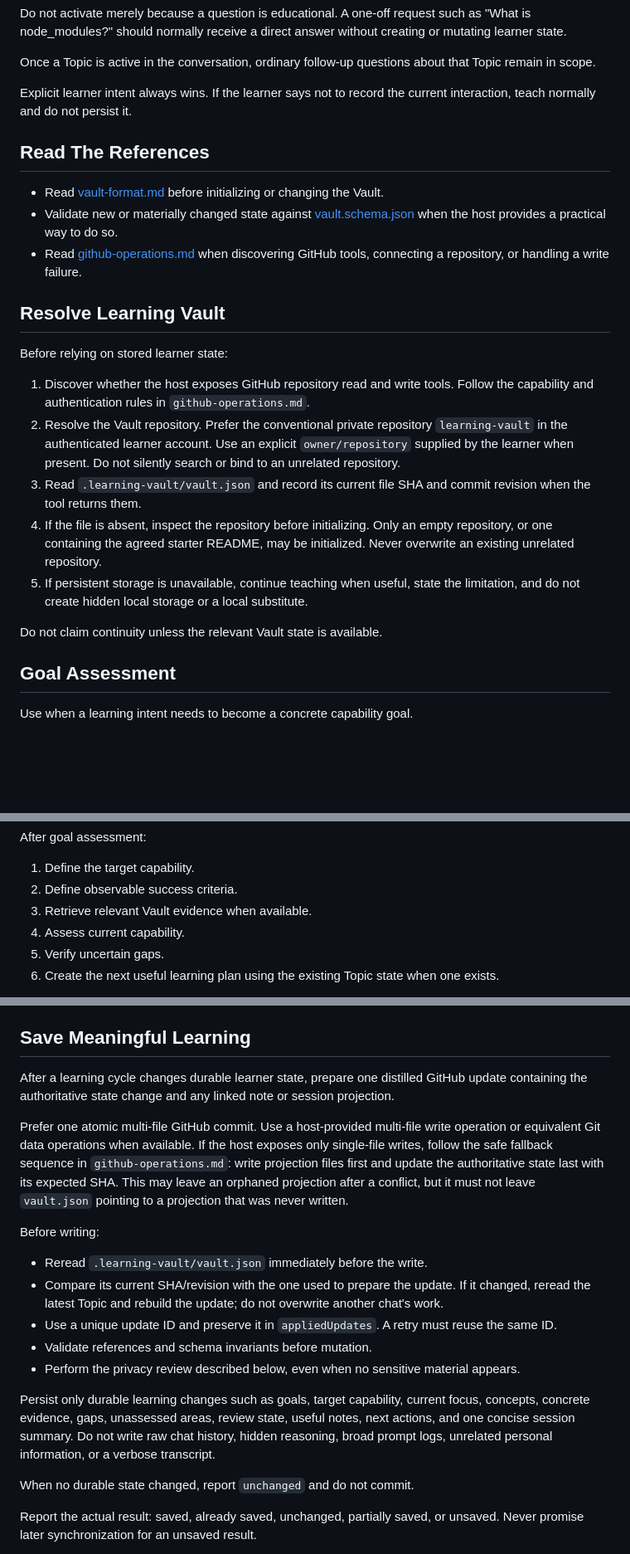
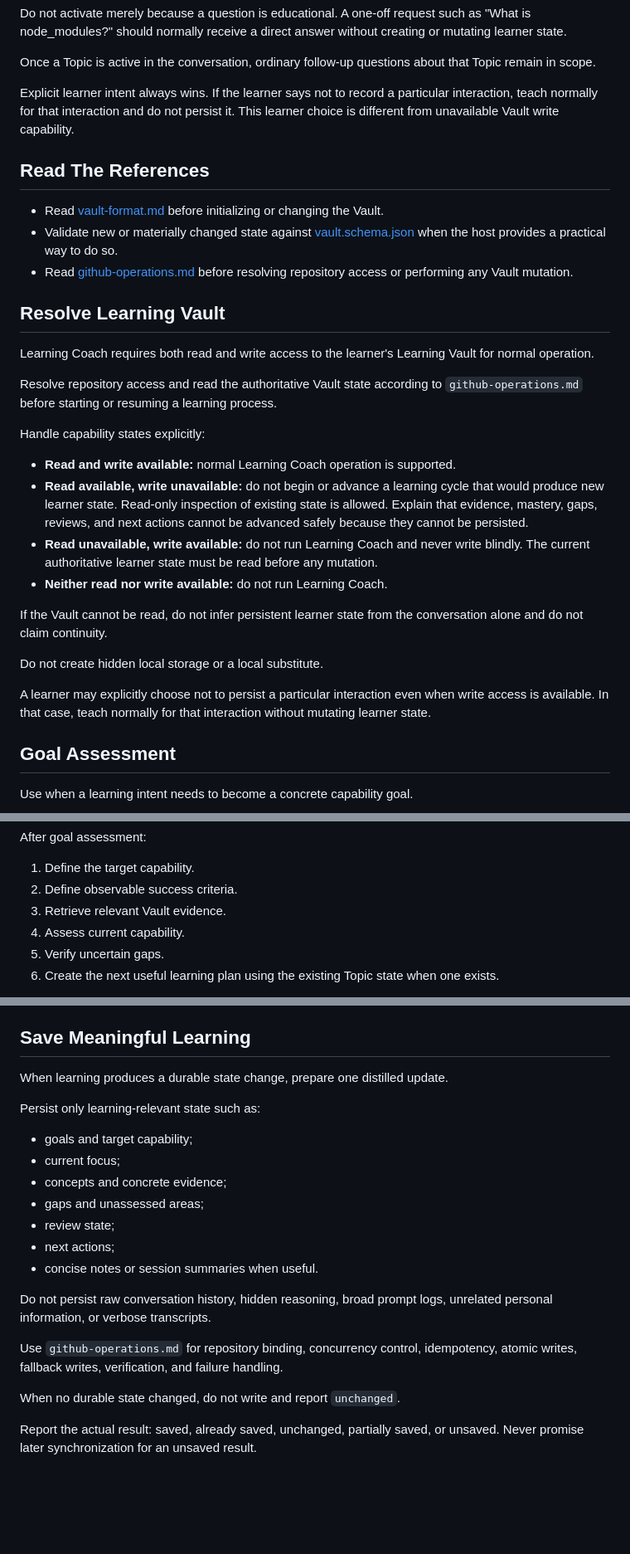
Before and after one commit to SShending/learning-coach, a Markdown page: skills/learning-coach/SKILL.md, 3 parts joined by grey strips. Shown at 83% size. Rendered like a GitHub page; blank space fills up the shorter version.

Commit message:
separate learning semantics from GitHub persistence

```diff
--- a/skills/learning-coach/SKILL.md
+++ b/skills/learning-coach/SKILL.md
@@ -32,8 +32,9 @@ creating or mutating learner state.
 Once a Topic is active in the conversation, ordinary follow-up questions about
 that Topic remain in scope.
 
-Explicit learner intent always wins. If the learner says not to record the
-current interaction, teach normally and do not persist it.
+Explicit learner intent always wins. If the learner says not to record a
+particular interaction, teach normally for that interaction and do not persist
+it. This learner choice is different from unavailable Vault write capability.
 
 ## Read The References
 
@@ -42,28 +43,37 @@ current interaction, teach normally and do not persist it.
 - Validate new or materially changed state against
   [vault.schema.json](references/vault.schema.json) when the host provides a
   practical way to do so.
-- Read [github-operations.md](references/github-operations.md) when discovering
-  GitHub tools, connecting a repository, or handling a write failure.
+- Read [github-operations.md](references/github-operations.md) before resolving
+  repository access or performing any Vault mutation.
 
 ## Resolve Learning Vault
 
-Before relying on stored learner state:
+Learning Coach requires both read and write access to the learner's Learning
+Vault for normal operation.
 
-1. Discover whether the host exposes GitHub repository read and write tools.
-   Follow the capability and authentication rules in `github-operations.md`.
-2. Resolve the Vault repository. Prefer the conventional private repository
-   `learning-vault` in the authenticated learner account. Use an explicit
-   `owner/repository` supplied by the learner when present. Do not silently
-   search or bind to an unrelated repository.
-3. Read `.learning-vault/vault.json` and record its current file SHA and commit
-   revision when the tool returns them.
-4. If the file is absent, inspect the repository before initializing. Only an
-   empty repository, or one containing the agreed starter README, may be
-   initialized. Never overwrite an existing unrelated repository.
-5. If persistent storage is unavailable, continue teaching when useful, state
-   the limitation, and do not create hidden local storage or a local substitute.
+Resolve repository access and read the authoritative Vault state according to
+`github-operations.md` before starting or resuming a learning process.
 
-Do not claim continuity unless the relevant Vault state is available.
+Handle capability states explicitly:
+
+- **Read and write available:** normal Learning Coach operation is supported.
+- **Read available, write unavailable:** do not begin or advance a learning cycle
+  that would produce new learner state. Read-only inspection of existing state is
+  allowed. Explain that evidence, mastery, gaps, reviews, and next actions cannot
+  be advanced safely because they cannot be persisted.
+- **Read unavailable, write available:** do not run Learning Coach and never
+  write blindly. The current authoritative learner state must be read before any
+  mutation.
+- **Neither read nor write available:** do not run Learning Coach.
+
+If the Vault cannot be read, do not infer persistent learner state from the
+conversation alone and do not claim continuity.
+
+Do not create hidden local storage or a local substitute.
+
+A learner may explicitly choose not to persist a particular interaction even
+when write access is available. In that case, teach normally for that interaction
+without mutating learner state.
 
 ## Goal Assessment
 
@@ -128,7 +138,7 @@ After goal assessment:
 
 1. Define the target capability.
 2. Define observable success criteria.
-3. Retrieve relevant Vault evidence when available.
+3. Retrieve relevant Vault evidence.
 4. Assess current capability.
 5. Verify uncertain gaps.
 6. Create the next useful learning plan using the existing Topic state when one
@@ -383,37 +393,25 @@ Use `vault-curator` for those operations.
 
 ## Save Meaningful Learning
 
-After a learning cycle changes durable learner state, prepare one distilled
-GitHub update containing the authoritative state change and any linked note or
-session projection.
+When learning produces a durable state change, prepare one distilled update.
 
-Prefer one atomic multi-file GitHub commit. Use a host-provided multi-file write
-operation or equivalent Git data operations when available. If the host exposes
-only single-file writes, follow the safe fallback sequence in
-`github-operations.md`: write projection files first and update the authoritative
-state last with its expected SHA. This may leave an orphaned projection after a
-conflict, but it must not leave `vault.json` pointing to a projection that was
-never written.
+Persist only learning-relevant state such as:
 
-Before writing:
+- goals and target capability;
+- current focus;
+- concepts and concrete evidence;
+- gaps and unassessed areas;
+- review state;
+- next actions;
+- concise notes or session summaries when useful.
 
-- Reread `.learning-vault/vault.json` immediately before the write.
-- Compare its current SHA/revision with the one used to prepare the update. If
-  it changed, reread the latest Topic and rebuild the update; do not overwrite
-  another chat's work.
-- Use a unique update ID and preserve it in `appliedUpdates`. A retry must reuse
-  the same ID.
-- Validate references and schema invariants before mutation.
-- Perform the privacy review described below, even when no sensitive material
-  appears.
+Do not persist raw conversation history, hidden reasoning, broad prompt logs,
+unrelated personal information, or verbose transcripts.
 
-Persist only durable learning changes such as goals, target capability, current
-focus, concepts, concrete evidence, gaps, unassessed areas, review state, useful
-notes, next actions, and one concise session summary. Do not write raw chat
-history, hidden reasoning, broad prompt logs, unrelated personal information, or
-a verbose transcript.
+Use `github-operations.md` for repository binding, concurrency control,
+idempotency, atomic writes, fallback writes, verification, and failure handling.
 
-When no durable state changed, report `unchanged` and do not commit.
+When no durable state changed, do not write and report `unchanged`.
 
 Report the actual result: saved, already saved, unchanged, partially saved, or
 unsaved. Never promise later synchronization for an unsaved result.
```
Also changed, not shown: other parts of skills/learning-coach/SKILL.md (+10 -8 lines).
